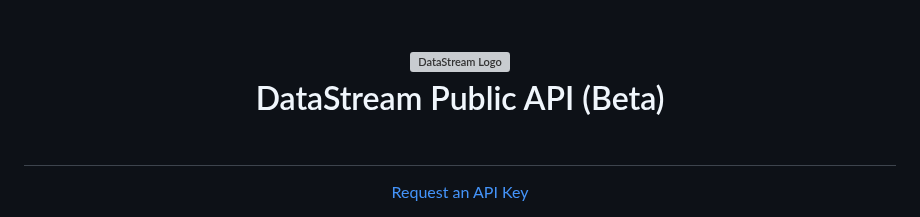
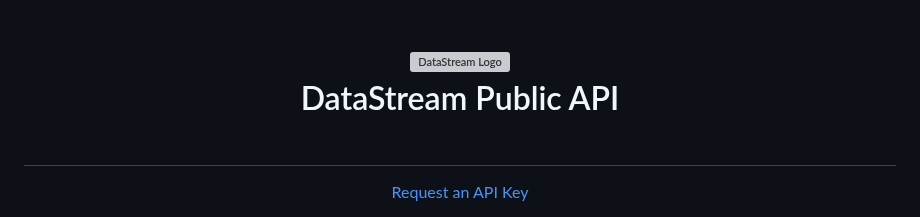
Before and after one commit to datastreamapp/api-docs, a Markdown page: docs/README.md, the part around the change. GitHub-like rendering; grey boxes are pictures that could not be loaded.

Commit message:
docs: remove beta status

```diff
--- a/docs/README.md
+++ b/docs/README.md
@@ -1,7 +1,7 @@
 <h1 align="center">
   <img src="https://raw.githubusercontent.com/gordonfn/api/main/docs/images/datastream.svg?sanitize=true" alt="DataStream Logo" width="400">
   <br/>
-  DataStream Public API (Beta)
+  DataStream Public API
   <br/>
   <br/>
 </h1>
```
